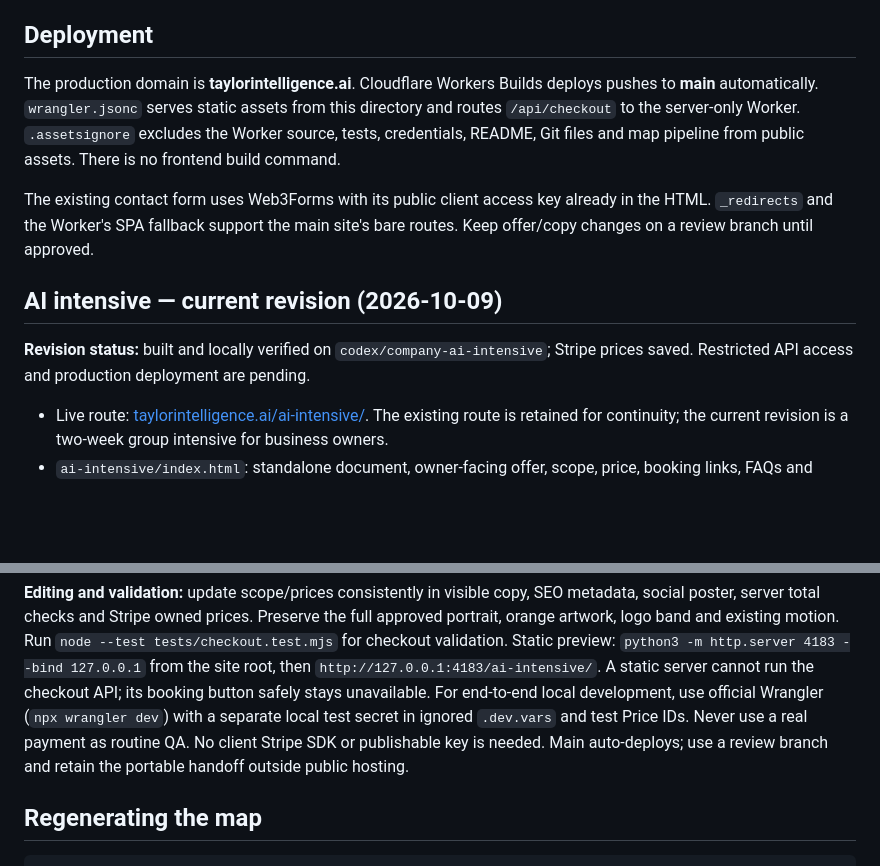
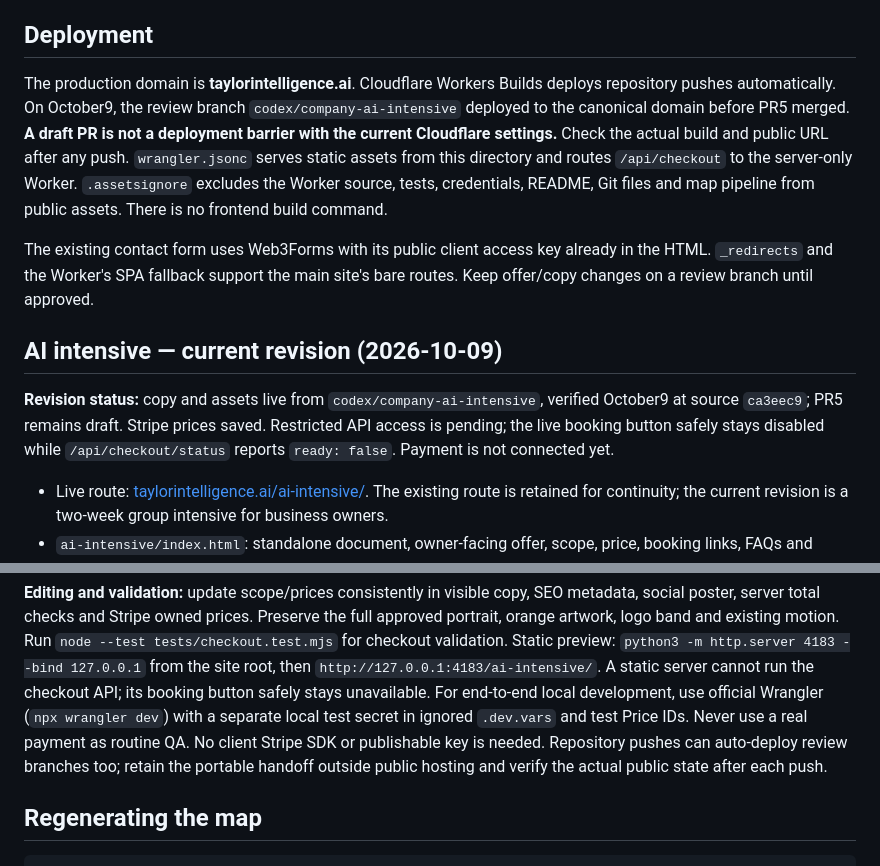
Before and after one commit to theot865-hub/taylor-intelligence-site-v4, a Markdown page: README.md, 2 parts joined by grey strips. GitHub-like rendering; blank space fills up the shorter version.

Commit message:
Record live branch deployment and pending Stripe access

```diff
--- a/README.md
+++ b/README.md
@@ -33,7 +33,10 @@ Add a page: drop a `#page-x` block and add `x: true` to the `standalone` map
 ## Deployment
 
 The production domain is **taylorintelligence.ai**. Cloudflare Workers Builds
-deploys pushes to **main** automatically. `wrangler.jsonc` serves static assets
+deploys repository pushes automatically. On October9, the review branch
+`codex/company-ai-intensive` deployed to the canonical domain before PR5 merged.
+**A draft PR is not a deployment barrier with the current Cloudflare settings.**
+Check the actual build and public URL after any push. `wrangler.jsonc` serves static assets
 from this directory and routes `/api/checkout` to the server-only Worker.
 `.assetsignore` excludes the Worker source, tests, credentials, README, Git files
 and map pipeline from public assets. There is no frontend build command.
@@ -44,8 +47,10 @@ site's bare routes. Keep offer/copy changes on a review branch until approved.
 
 ## AI intensive — current revision (2026-10-09)
 
-**Revision status:** built and locally verified on `codex/company-ai-intensive`;
-Stripe prices saved. Restricted API access and production deployment are pending.
+**Revision status:** copy and assets live from `codex/company-ai-intensive`,
+verified October9 at source `ca3eec9`; PR5 remains draft. Stripe prices saved.
+Restricted API access is pending; the live booking button safely stays disabled
+while `/api/checkout/status` reports `ready: false`. Payment is not connected yet.
 
 - Live route: [taylorintelligence.ai/ai-intensive/](https://taylorintelligence.ai/ai-intensive/). The existing route is retained for continuity; the current revision is a two-week group intensive for business owners.
 - `ai-intensive/index.html`: standalone document, owner-facing offer, scope, price, booking links, FAQs and search/social metadata.
@@ -133,8 +138,9 @@ the full approved portrait, orange artwork, logo band and existing motion. Run
 its booking button safely stays unavailable. For end-to-end local development,
 use official Wrangler (`npx wrangler dev`) with a separate local test secret in
 ignored `.dev.vars` and test Price IDs. Never use a real payment as routine QA.
-No client Stripe SDK or publishable key is needed. Main auto-deploys; use a review
-branch and retain the portable handoff outside public hosting.
+No client Stripe SDK or publishable key is needed. Repository pushes can
+auto-deploy review branches too; retain the portable handoff outside public
+hosting and verify the actual public state after each push.
 
 ## Regenerating the map
 
```
